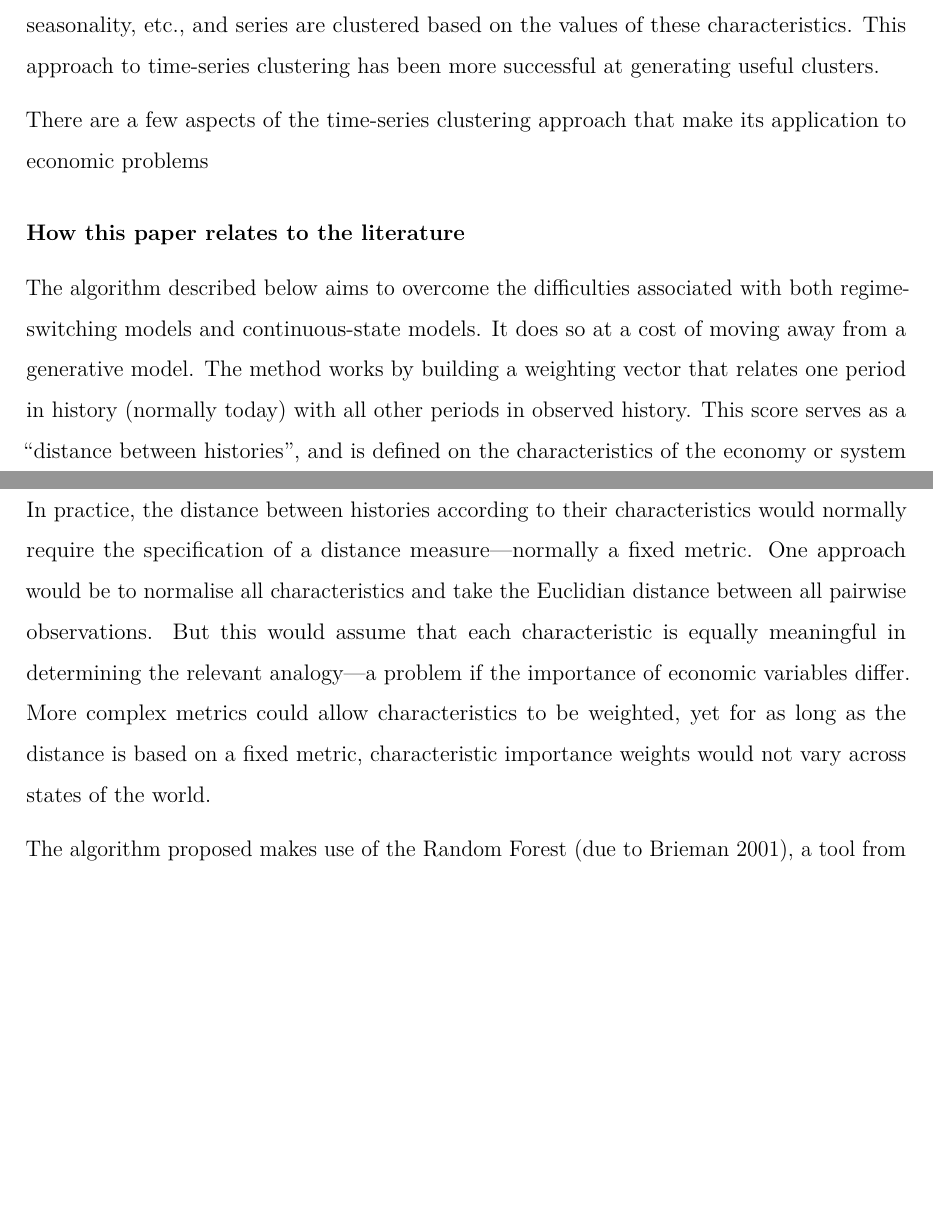
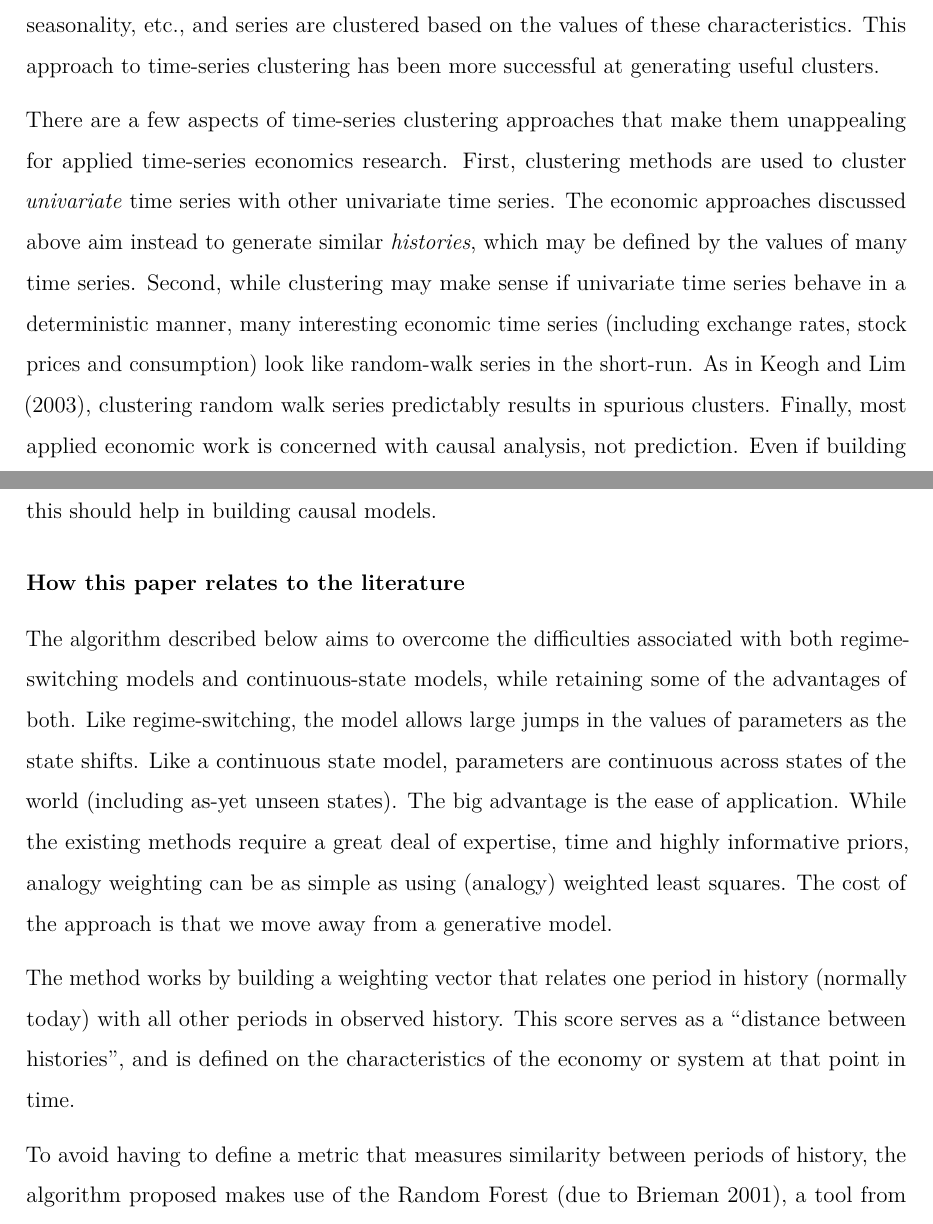
Before and after one commit to khakieconomics/Thesis_work, an R Markdown document (Outline of thesis.Rmd): two parts of pages 7 and 8 of 26, joined at a grey line, cut so that both start at the same text, the shorter picture padded with empty space. Rendered offline with R 4.5, knitr and Pandoc, then LaTeX, with nearby package versions; some code elsewhere in the file could not run offline.

Commit message:
Actually finished section on time-series clustering

```diff
--- a/Outline of thesis.Rmd
+++ b/Outline of thesis.Rmd
@@ -81,15 +81,15 @@ One approach (summarised in Keogh and Lin, 2003) has been to compute the values
 
 Another approach has been to summarise time-series in terms of their "characteristics", and then cluster on these. This is less computationally draining, and allows the researcher to cluster series that have different lengths, missing data, etc. In Deng et al (1997), each series is characterised by the parameters of an ARMA model fitted to it, and series are clustered based on these parameter estimates. In Wang and Hyndman (2006), each time-series is summarised according to characteristics including frequency, serial correlation, trend, skewness, kurtosis, seasonality, etc., and series are clustered based on the values of these characteristics. This approach to time-series clustering has been more successful at generating useful clusters.
 
-There are a few aspects of the time-series clustering approach that make its application to economic problems
+There are a few aspects of time-series clustering approaches that make them unappealing for applied time-series economics research. First, clustering methods are used to cluster *univariate* time series with other univariate time series. The economic approaches discussed above aim instead to generate similar *histories*, which may be defined by the values of many time series. Second, while clustering may make sense if univariate time series behave in a deterministic manner, many interesting economic time series (including exchange rates, stock prices and consumption) look like random-walk series in the short-run. As in Keogh and Lim (2003), clustering random walk series predictably results in spurious clusters. Finally, most applied economic work is concerned with causal analysis, not prediction. Even if building univariate clusters was able to improve prediction of economic time series, it is not clear why this should help in building causal models.
 
 ### How this paper relates to the literature
 
-The algorithm described below aims to overcome the difficulties associated with both regime-switching models and continuous-state models. It does so at a cost of moving away from a generative model. The method works by building a weighting vector that relates one period in history (normally today) with all other periods in observed history. This score serves as a "distance between histories", and is defined on the characteristics of the economy or system at that point in time.
+The algorithm described below aims to overcome the difficulties associated with both regime-switching models and continuous-state models, while retaining some of the advantages of both. Like regime-switching, the model allows large jumps in the values of parameters  as the state shifts. Like a continuous state model, parameters are continuous across states of the world (including as-yet unseen states). The big advantage is the ease of application. While the existing methods require a great deal of expertise, time and highly informative priors, analogy weighting can be as simple as using (analogy) weighted least squares. The cost of the approach is that we move away from a generative model.
 
-In practice, the distance between histories according to their characteristics would normally require the specification of a distance measure---normally a fixed metric. One approach would be to normalise all characteristics and take the Euclidian distance between all pairwise observations. But this would assume that each characteristic is equally meaningful in determining the relevant analogy---a problem if the importance of economic variables differ. More complex metrics could allow characteristics to be weighted, yet for as long as the distance is based on a fixed metric, characteristic importance weights would not vary across states of the world.
+The method works by building a weighting vector that relates one period in history (normally today) with all other periods in observed history. This score serves as a "distance between histories", and is defined on the characteristics of the economy or system at that point in time.
 
-The algorithm proposed makes use of the Random Forest (due to Brieman 2001), a tool from machine learning. A biproduct of fitting a Random Forest is a proximity matrix, which for all pairwise observations provides a measure of proximity in the Random Forest space. The main benefit of this tool is that the distance measure is the distance between observations *in terms of the variables that matter to the prediction of the outcome variable, and the importance of each variable can vary over time*. The algorithm is a time-series generalisation of the approach taken by Miller Savage and Tan (forthcoming), in which Random Forest proximities are used to construct a matching estimator that is less sensitive to the Smith and Todd critique than is Propensity Score Matching.
+To avoid having to define a metric that measures similarity between periods of history, the algorithm proposed makes use of the Random Forest (due to Brieman 2001), a tool from machine learning. A biproduct of fitting a Random Forest is a proximity matrix, which for all pairwise observations provides a measure of proximity in the Random Forest space. The main benefit of this tool is that the distance measure is the distance between observations *in terms of the variables that matter to the prediction of the outcome variable, and the importance of each variable can vary over time*. The algorithm is a time-series generalisation of the approach taken by Miller Savage and Tan (forthcoming), in which Random Forest proximities are used to construct a matching estimator that is less sensitive to the Smith and Todd critique than is Propensity Score Matching.
 
 ## Introducing Random Forests
 
```
